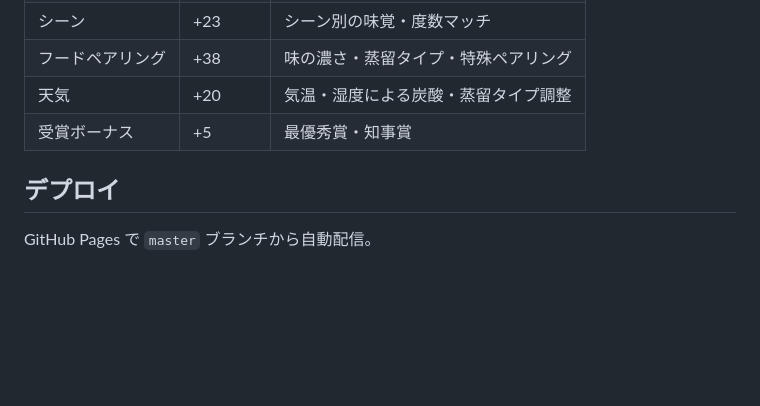
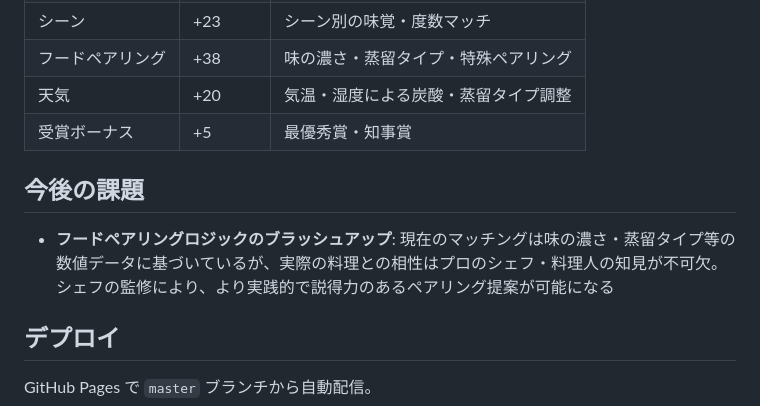
Before and after one commit to mokimonogakari/awamory-app, a Markdown page: README.md, the part around the change. Drawn GitHub-style; blank space fills up the shorter version.

Commit message:
Add future challenges section: chef expertise needed for pairing logic
Co-Authored-By: Claude Opus 4.6 <noreply@anthropic.com>

```diff
--- a/README.md
+++ b/README.md
@@ -69,6 +69,10 @@ awamory-app/
 | 天気 | +20 | 気温・湿度による炭酸・蒸留タイプ調整 |
 | 受賞ボーナス | +5 | 最優秀賞・知事賞 |
 
+## 今後の課題
+
+- **フードペアリングロジックのブラッシュアップ**: 現在のマッチングは味の濃さ・蒸留タイプ等の数値データに基づいているが、実際の料理との相性はプロのシェフ・料理人の知見が不可欠。シェフの監修により、より実践的で説得力のあるペアリング提案が可能になる
+
 ## デプロイ
 
 GitHub Pages で `master` ブランチから自動配信。
```
